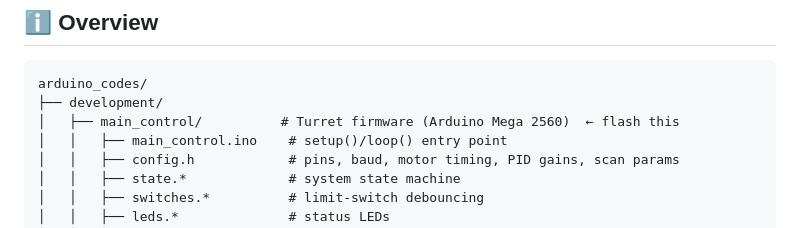
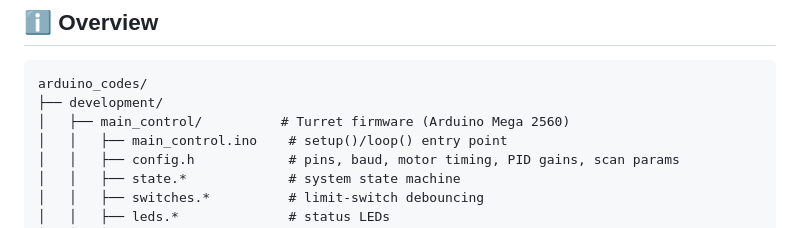
Before and after one commit to denizhoroz/laser-turret-project, a Markdown page: arduino_codes/README.md, the part around the change. Drawn GitHub-style.

Commit message:
Fix formatting in README.md for clarity

````diff
--- a/arduino_codes/README.md
+++ b/arduino_codes/README.md
@@ -15,7 +15,7 @@ Embedded C++ firmware for the laser turret's motion/laser/safety layer and for t
 ```
 arduino_codes/
 ├── development/
-│   ├── main_control/          # Turret firmware (Arduino Mega 2560)  ← flash this
+│   ├── main_control/          # Turret firmware (Arduino Mega 2560)
 │   │   ├── main_control.ino    # setup()/loop() entry point
 │   │   ├── config.h            # pins, baud, motor timing, PID gains, scan params
 │   │   ├── state.*             # system state machine
````
